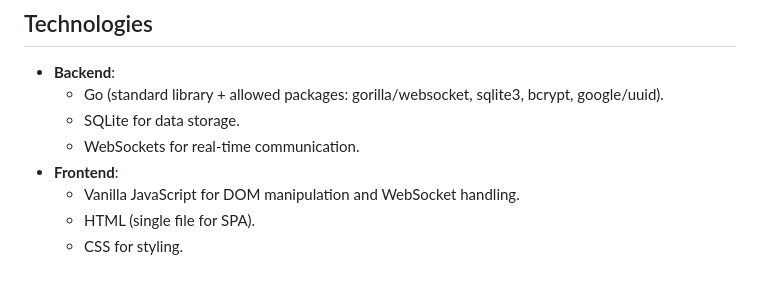
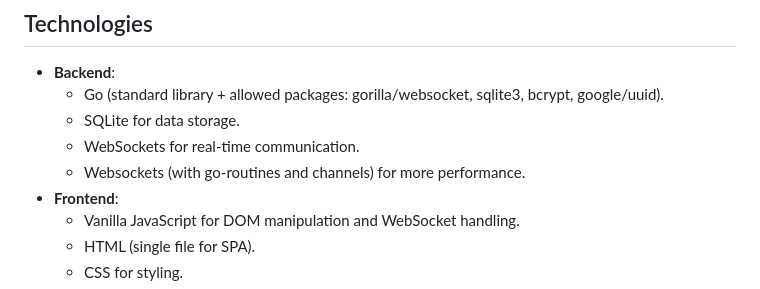
Before and after one commit to uma-oo/NowTalks, a Markdown page: README.md, the part around the change. Drawn GitHub-style.

```diff
--- a/README.md
+++ b/README.md
@@ -27,6 +27,7 @@ This project is a single-page web application for a real-time forum built with G
   - Go (standard library + allowed packages: gorilla/websocket, sqlite3, bcrypt, google/uuid).
   - SQLite for data storage.
   - WebSockets for real-time communication.
+  - Websockets (with go-routines and channels) for more performance.
 - **Frontend**:
   - Vanilla JavaScript for DOM manipulation and WebSocket handling.
   - HTML (single file for SPA).
```
